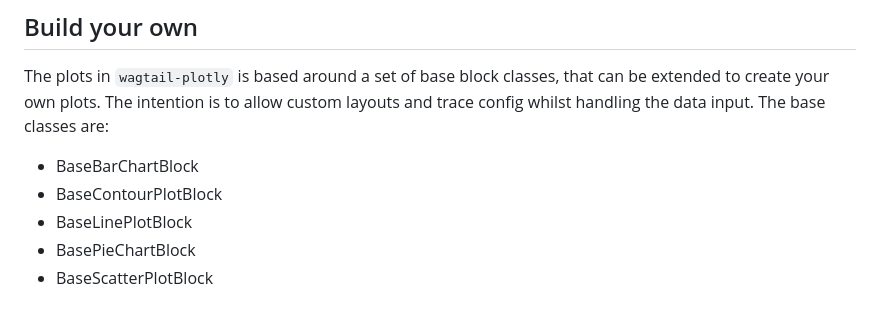
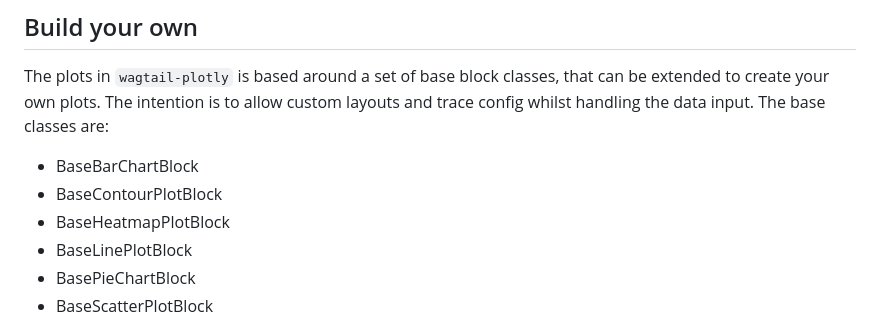
Before and after one commit to cursive-works/wagtail-plotly, a Markdown page: README.md, the part around the change. Rendered like a GitHub page.

Commit message:
Added basic contour/heatmap docs

```diff
--- a/README.md
+++ b/README.md
@@ -81,6 +81,7 @@ The plots in `wagtail-plotly` is based around a set of base block classes, that
 
 * BaseBarChartBlock
 * BaseContourPlotBlock
+* BaseHeatmapPlotBlock
 * BaseLinePlotBlock
 * BasePieChartBlock
 * BaseScatterPlotBlock
```
Also changed, not shown: docs/contour.md (deleted, +0 -3 lines), docs/contour_and_heatmap.md (added, +21 -0 lines), docs/plots.md (+2 -1 lines), docs/img/contourplot.png (added), docs/img/heatmapplot.png (added), 1 other file.
